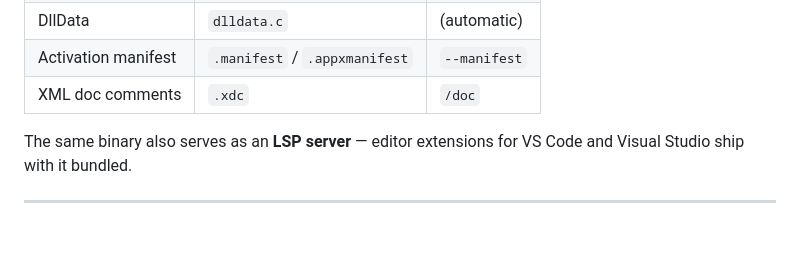
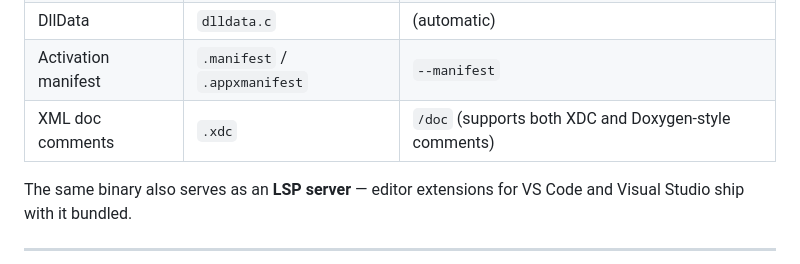
Before and after one commit to asklar/WinMIDL, a Markdown page: README.md, the part around one of its changes. Rendered like a GitHub page; blank space fills up the shorter version.

```diff
--- a/README.md
+++ b/README.md
@@ -18,7 +18,7 @@ WinMIDL is a **ground-up rewrite** of the Microsoft MIDL compiler. It compiles M
 | Custom proxy/stub | `_proxy.cpp` | `/cppproxy` |
 | DllData | `dlldata.c` | (automatic) |
 | Activation manifest | `.manifest` / `.appxmanifest` | `--manifest` |
-| XML doc comments | `.xdc` | `/doc` |
+| XML doc comments | `.xdc` | `/doc` (supports both XDC and Doxygen-style comments) |
 
 The same binary also serves as an **LSP server** — editor extensions for VS Code and Visual Studio ship with it bundled.
 
```
Also changed, not shown: other parts of README.md (+1 -1 lines), editors/vscode/README.md (+22 -3 lines).
